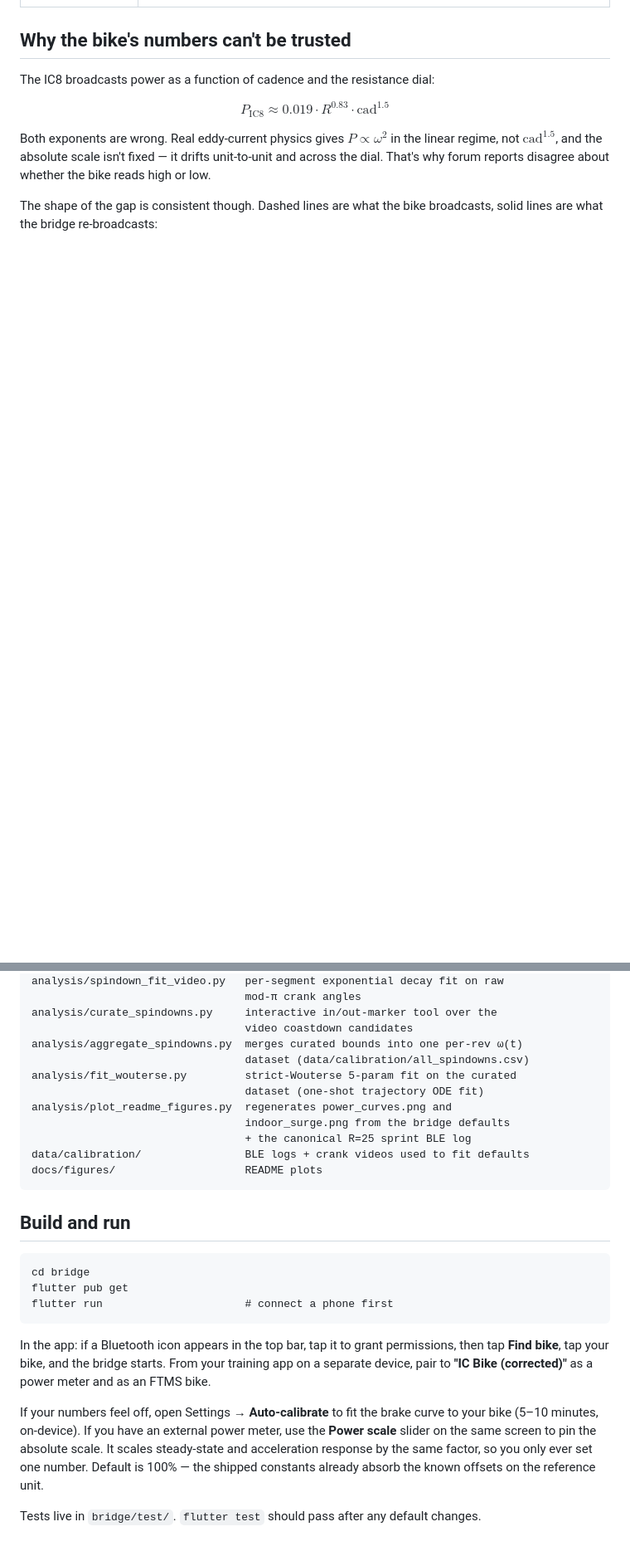
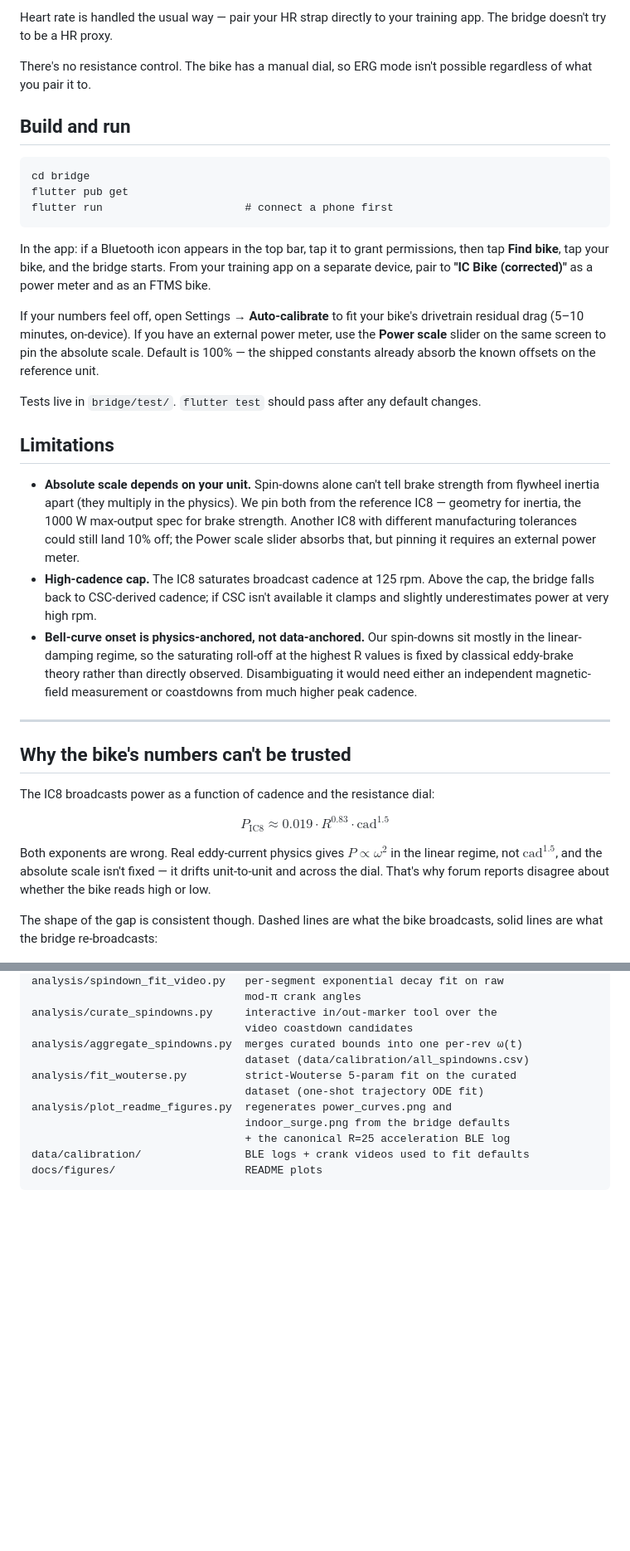
Before and after one commit to stwime/ic8-power-fix, a Markdown page: README.md, 2 parts joined by grey strips. Shown at 83% size. GitHub-like rendering; blank space fills up the shorter version.

````diff
--- a/README.md
+++ b/README.md
@@ -38,3 +46,37 @@ an IC8 and apply directly.
+Heart rate is handled the usual way — pair your HR strap directly to your training app. The bridge doesn't try to be a HR proxy.
+
+There's no resistance control. The bike has a manual dial, so ERG mode isn't possible regardless of what you pair it to.
+
+## Build and run
+
+```
+cd bridge
+flutter pub get
+flutter run                      # connect a phone first
+```
+
+In the app: if a Bluetooth icon appears in the top bar, tap it to
+grant permissions, then tap **Find bike**, tap your bike, and the
+bridge starts. From your training app on a separate device, pair to
+**"IC Bike (corrected)"** as a power meter and as an FTMS bike.
+
+If your numbers feel off, open Settings → **Auto-calibrate** to fit
+your bike's drivetrain residual drag (5–10 minutes, on-device). If
+you have an external power meter, use the **Power scale** slider on
+the same screen to pin the absolute scale. Default is 100% — the
+shipped constants already absorb the known offsets on the reference
+unit.
+
+Tests live in `bridge/test/`. `flutter test` should pass after any
+default changes.
+
+## Limitations
+
+- **Absolute scale depends on your unit.** Spin-downs alone can't tell brake strength from flywheel inertia apart (they multiply in the physics). We pin both from the reference IC8 — geometry for inertia, the 1000 W max-output spec for brake strength. Another IC8 with different manufacturing tolerances could still land 10% off; the Power scale slider absorbs that, but pinning it requires an external power meter.
+- **High-cadence cap.** The IC8 saturates broadcast cadence at 125 rpm. Above the cap, the bridge falls back to CSC-derived cadence; if CSC isn't available it clamps and slightly underestimates power at very high rpm.
+- **Bell-curve onset is physics-anchored, not data-anchored.** Our spin-downs sit mostly in the linear-damping regime, so the saturating roll-off at the highest R values is fixed by classical eddy-brake theory rather than directly observed. Disambiguating it would need either an independent magnetic-field measurement or coastdowns from much higher peak cadence.
+
+---
 
 ## Why the bike's numbers can't be trusted
 
@@ -154,31 +166,7 @@ analysis/fit_wouterse.py         strict-Wouterse 5-param fit on the curated
                                  dataset (one-shot trajectory ODE fit)
 analysis/plot_readme_figures.py  regenerates power_curves.png and
                                  indoor_surge.png from the bridge defaults
-                                 + the canonical R=25 sprint BLE log
+                                 + the canonical R=25 acceleration BLE log
 data/calibration/                BLE logs + crank videos used to fit defaults
 docs/figures/                    README plots
 ```
-
-## Build and run
-
-```
-cd bridge
-flutter pub get
-flutter run                      # connect a phone first
-```
-
-In the app: if a Bluetooth icon appears in the top bar, tap it to
-grant permissions, then tap **Find bike**, tap your bike, and the
-bridge starts. From your training app on a separate device, pair to
-**"IC Bike (corrected)"** as a power meter and as an FTMS bike.
-
-If your numbers feel off, open Settings → **Auto-calibrate** to fit
-the brake curve to your bike (5–10 minutes, on-device). If you have
-an external power meter, use the **Power scale** slider on the same
-screen to pin the absolute scale. It scales steady-state and
-acceleration response by the same factor, so you only ever set one
-number. Default is 100% — the shipped constants already absorb the
-known offsets on the reference unit.
-
-Tests live in `bridge/test/`. `flutter test` should pass after any
-default changes.
````
Also changed, not shown: other parts of README.md (+21 -43 lines).
